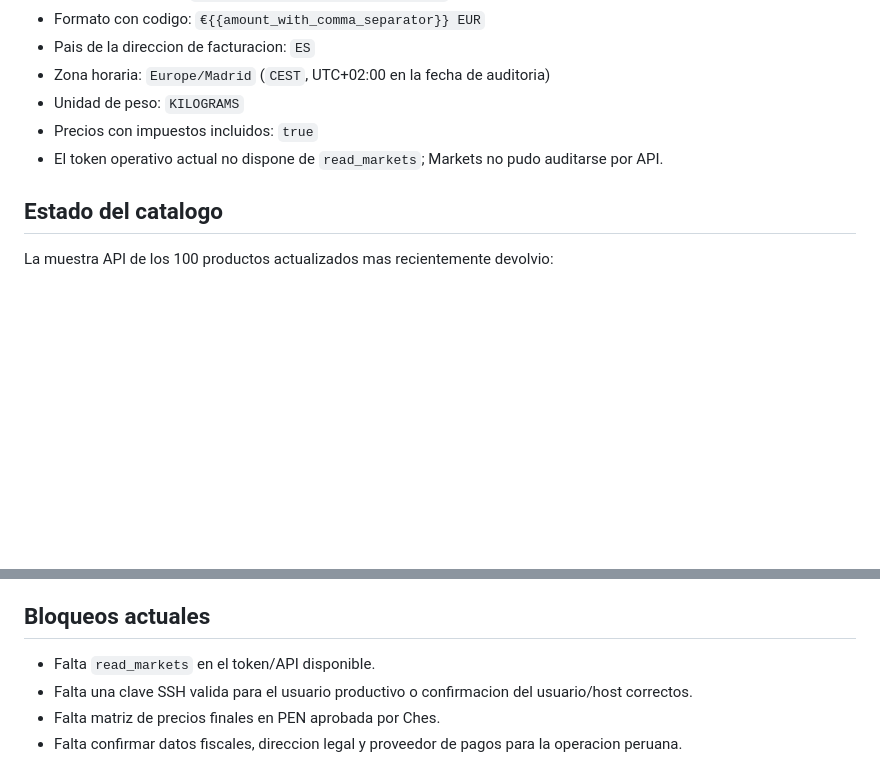
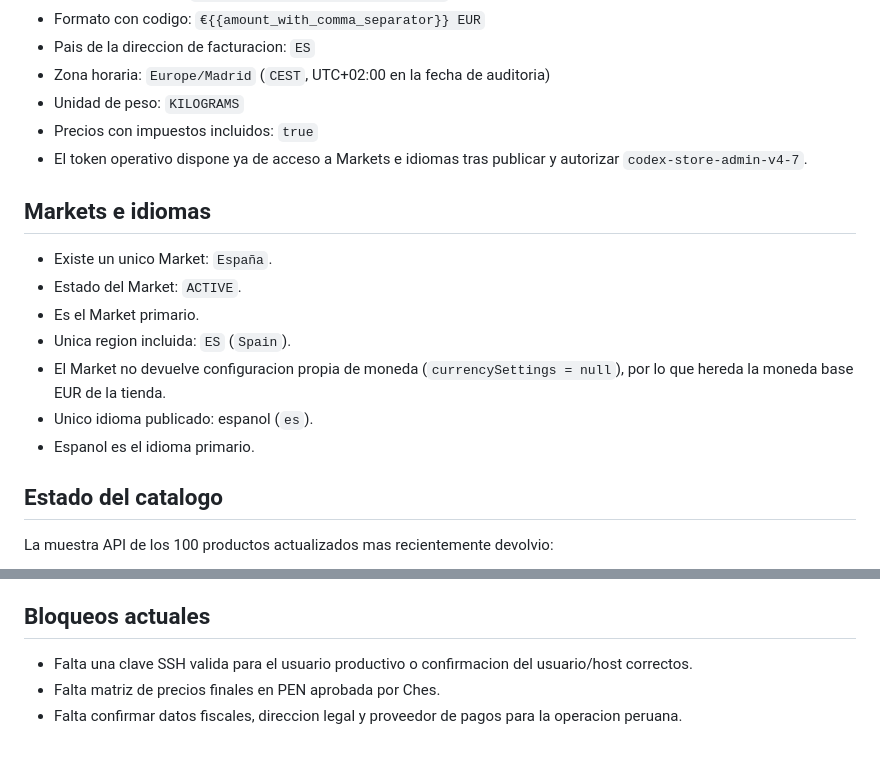
Before and after one commit to digitalbitsolutions/lacocheraplace, a Markdown page: project-docs/AUDIT-PERU-CURRENCY-2026-08-22.md, 2 parts joined by grey strips. Drawn GitHub-style; blank space fills up the shorter version.

Commit message:
docs: record live Shopify Markets configuration

```diff
--- a/project-docs/AUDIT-PERU-CURRENCY-2026-08-22.md
+++ b/project-docs/AUDIT-PERU-CURRENCY-2026-08-22.md
@@ -21,7 +21,17 @@ No se modifico Shopify, el theme publicado, Markets, productos ni el servidor pr
 - Zona horaria: `Europe/Madrid` (`CEST`, UTC+02:00 en la fecha de auditoria)
 - Unidad de peso: `KILOGRAMS`
 - Precios con impuestos incluidos: `true`
-- El token operativo actual no dispone de `read_markets`; Markets no pudo auditarse por API.
+- El token operativo dispone ya de acceso a Markets e idiomas tras publicar y autorizar `codex-store-admin-v4-7`.
+
+## Markets e idiomas
+
+- Existe un unico Market: `España`.
+- Estado del Market: `ACTIVE`.
+- Es el Market primario.
+- Unica region incluida: `ES` (`Spain`).
+- El Market no devuelve configuracion propia de moneda (`currencySettings = null`), por lo que hereda la moneda base EUR de la tienda.
+- Unico idioma publicado: espanol (`es`).
+- Espanol es el idioma primario.
 
 ## Estado del catalogo
 
@@ -81,7 +91,6 @@ Para Peru deben revisarse, como minimo:
 
 ## Bloqueos actuales
 
-- Falta `read_markets` en el token/API disponible.
 - Falta una clave SSH valida para el usuario productivo o confirmacion del usuario/host correctos.
 - Falta matriz de precios finales en PEN aprobada por Ches.
 - Falta confirmar datos fiscales, direccion legal y proveedor de pagos para la operacion peruana.
```
